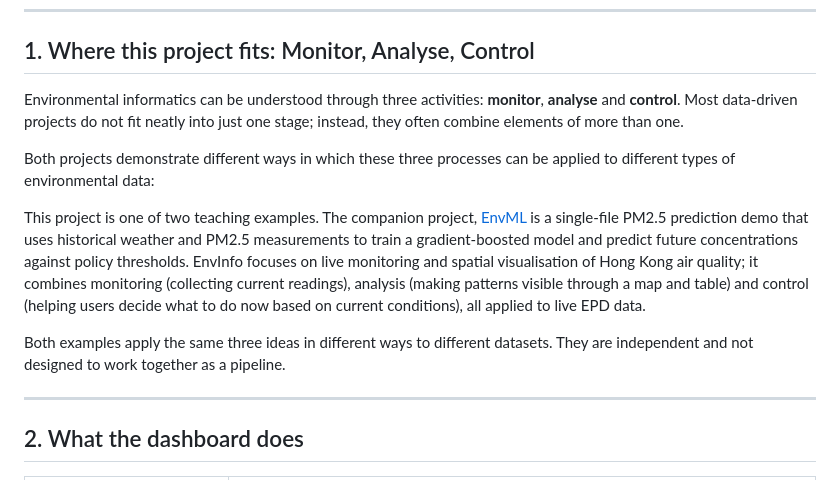
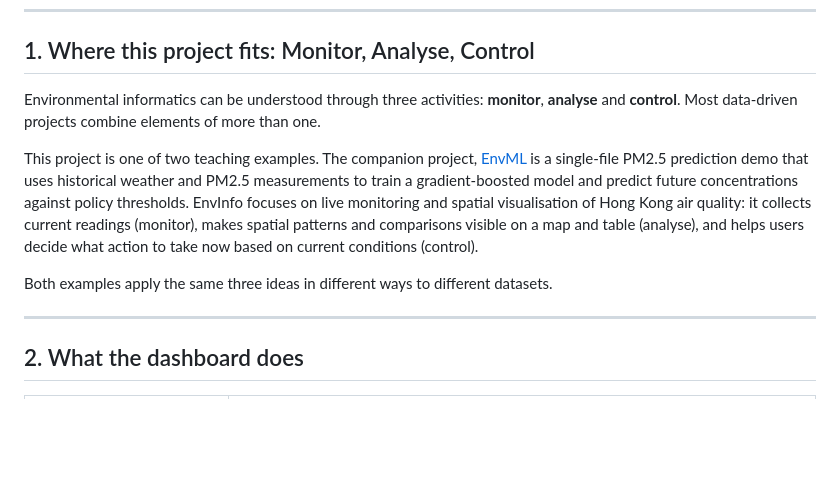
Before and after one commit to drhycheung/EnvInfo, a Markdown page: README.md, the part around the change. GitHub-like rendering; blank space fills up the shorter version.

Commit message:
Tidy MAC framing in EnvInfo: introduce companion EnvML first, remove redundant pipeline note

```diff
--- a/README.md
+++ b/README.md
@@ -16,22 +16,17 @@ browser and it works; drop it into a GitHub Pages repository and it is deployed.
 ## 1. Where this project fits: Monitor, Analyse, Control
 
 Environmental informatics can be understood through three activities: **monitor**, **analyse**
-and **control**. Most data-driven projects do not fit neatly into just one stage; instead, they
-often combine elements of more than one.
-
-Both projects demonstrate different ways in which these three processes can be applied to
-different types of environmental data:
+and **control**. Most data-driven projects combine elements of more than one.
 
 This project is one of two teaching examples. The companion project,
 [EnvML](https://github.com/drhycheung/EnvML) is a single-file PM2.5 prediction demo that uses
 historical weather and PM2.5 measurements to train a gradient-boosted model and predict
 future concentrations against policy thresholds. EnvInfo focuses on live monitoring and
-spatial visualisation of Hong Kong air quality; it combines monitoring (collecting current
-readings), analysis (making patterns visible through a map and table) and control (helping
-users decide what to do now based on current conditions), all applied to live EPD data.
+spatial visualisation of Hong Kong air quality: it collects current readings (monitor),
+makes spatial patterns and comparisons visible on a map and table (analyse), and helps users
+decide what action to take now based on current conditions (control).
 
-Both examples apply the same three ideas in different ways to different datasets. They are
-independent and not designed to work together as a pipeline.
+Both examples apply the same three ideas in different ways to different datasets.
 
 ---
 
```
Also changed, not shown: docs/vibe-coding.md (+1 -2 lines).
